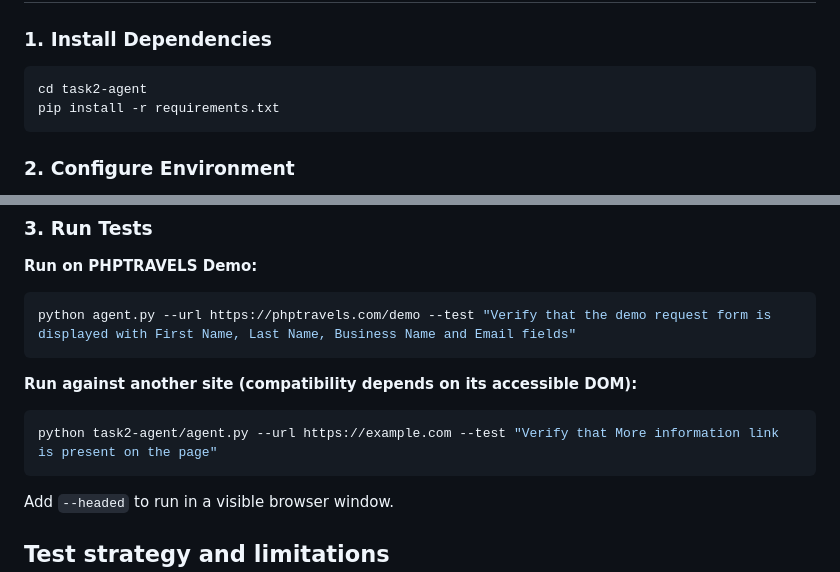
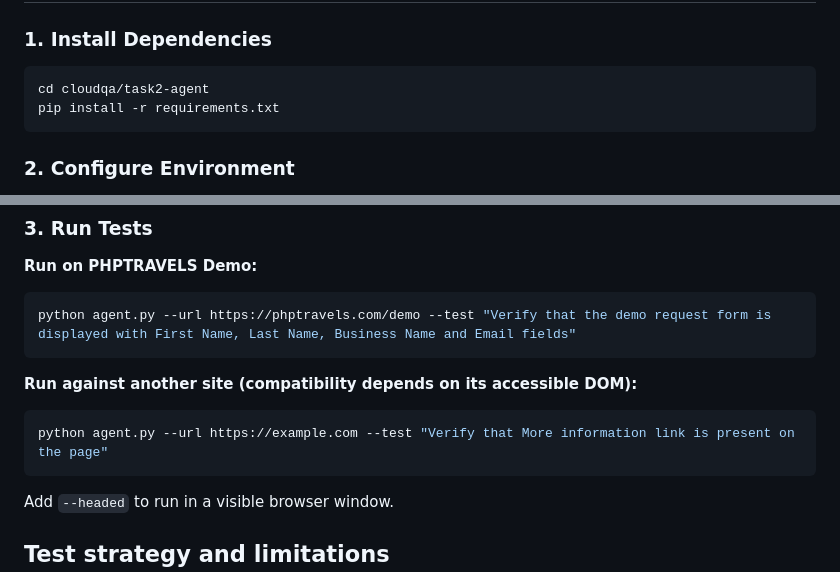
Before and after one commit to myselfmankar/Assignments_Interview, a Markdown page: cloudqa/task2-agent/README.md, 2 parts joined by grey strips. Rendered like a GitHub page.

Commit message:
Fix Task 2 setup paths for repository-root usage

````diff
--- a/cloudqa/task2-agent/README.md
+++ b/cloudqa/task2-agent/README.md
@@ -32,7 +32,7 @@ flowchart TD
 
 ### 1. Install Dependencies
 ```bash
-cd task2-agent
+cd cloudqa/task2-agent
 pip install -r requirements.txt
 ```
 
@@ -51,7 +51,7 @@ python agent.py --url https://phptravels.com/demo --test "Verify that the demo r
 
 **Run against another site (compatibility depends on its accessible DOM):**
 ```bash
-python task2-agent/agent.py --url https://example.com --test "Verify that More information link is present on the page"
+python agent.py --url https://example.com --test "Verify that More information link is present on the page"
 ```
 Add `--headed` to run in a visible browser window.
 
````
